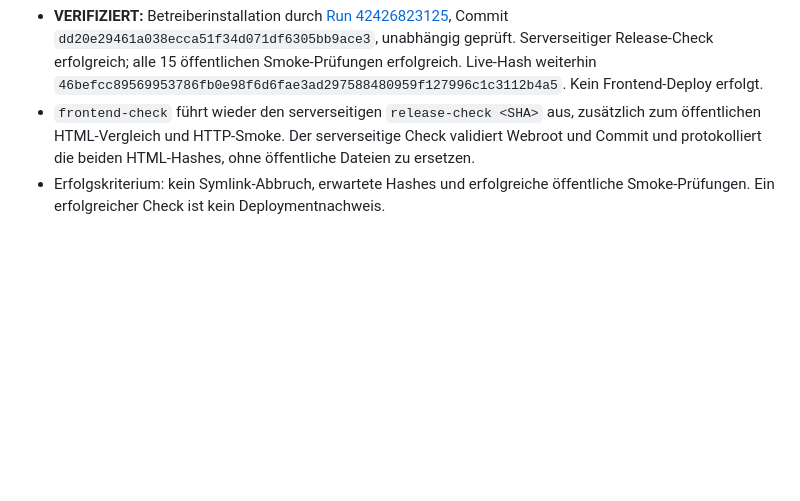
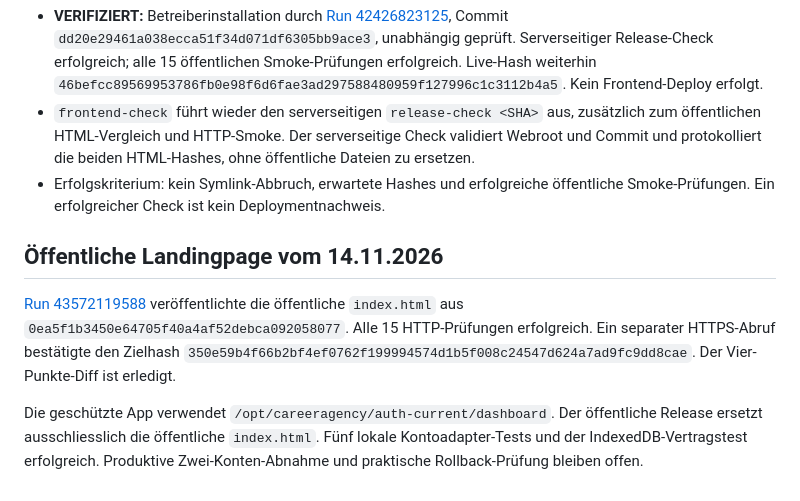
Before and after one commit to Coco1the8creator7/bewerbungs-agent, a Markdown page: docs/operations/server-map.md, the part around the change. Rendered like a GitHub page; blank space fills up the shorter version.

Commit message:
Document verified public frontend release (#160)

```diff
--- a/docs/operations/server-map.md
+++ b/docs/operations/server-map.md
@@ -247,3 +247,9 @@ Der neue Produktionsgateway kennt plan, lockdown, prepare und activate; Rollback
 - **VERIFIZIERT:** Betreiberinstallation durch [Run 42426823125](https://github.com/Coco1the8creator7/bewerbungs-agent/actions/runs/42426823125), Commit `dd20e29461a038ecca51f34d071df6305bb9ace3`, unabhängig geprüft. Serverseitiger Release-Check erfolgreich; alle 15 öffentlichen Smoke-Prüfungen erfolgreich. Live-Hash weiterhin `46befcc89569953786fb0e98f6d6fae3ad297588480959f127996c1c3112b4a5`. Kein Frontend-Deploy erfolgt.
 - `frontend-check` führt wieder den serverseitigen `release-check <SHA>` aus, zusätzlich zum öffentlichen HTML-Vergleich und HTTP-Smoke. Der serverseitige Check validiert Webroot und Commit und protokolliert die beiden HTML-Hashes, ohne öffentliche Dateien zu ersetzen.
 - Erfolgskriterium: kein Symlink-Abbruch, erwartete Hashes und erfolgreiche öffentliche Smoke-Prüfungen. Ein erfolgreicher Check ist kein Deploymentnachweis.
+
+## Öffentliche Landingpage vom 14.11.2026
+
+[Run 43572119588](https://github.com/Coco1the8creator7/bewerbungs-agent/actions/runs/43572119588) veröffentlichte die öffentliche `index.html` aus `0ea5f1b3450e64705f40a4af52debca092058077`. Alle 15 HTTP-Prüfungen erfolgreich. Ein separater HTTPS-Abruf bestätigte den Zielhash `350e59b4f66b2bf4ef0762f199994574d1b5f008c24547d624a7ad9fc9dd8cae`. Der Vier-Punkte-Diff ist erledigt.
+
+Die geschützte App verwendet `/opt/careeragency/auth-current/dashboard`. Der öffentliche Release ersetzt ausschliesslich die öffentliche `index.html`. Fünf lokale Kontoadapter-Tests und der IndexedDB-Vertragstest erfolgreich. Produktive Zwei-Konten-Abnahme und praktische Rollback-Prüfung bleiben offen.
```
